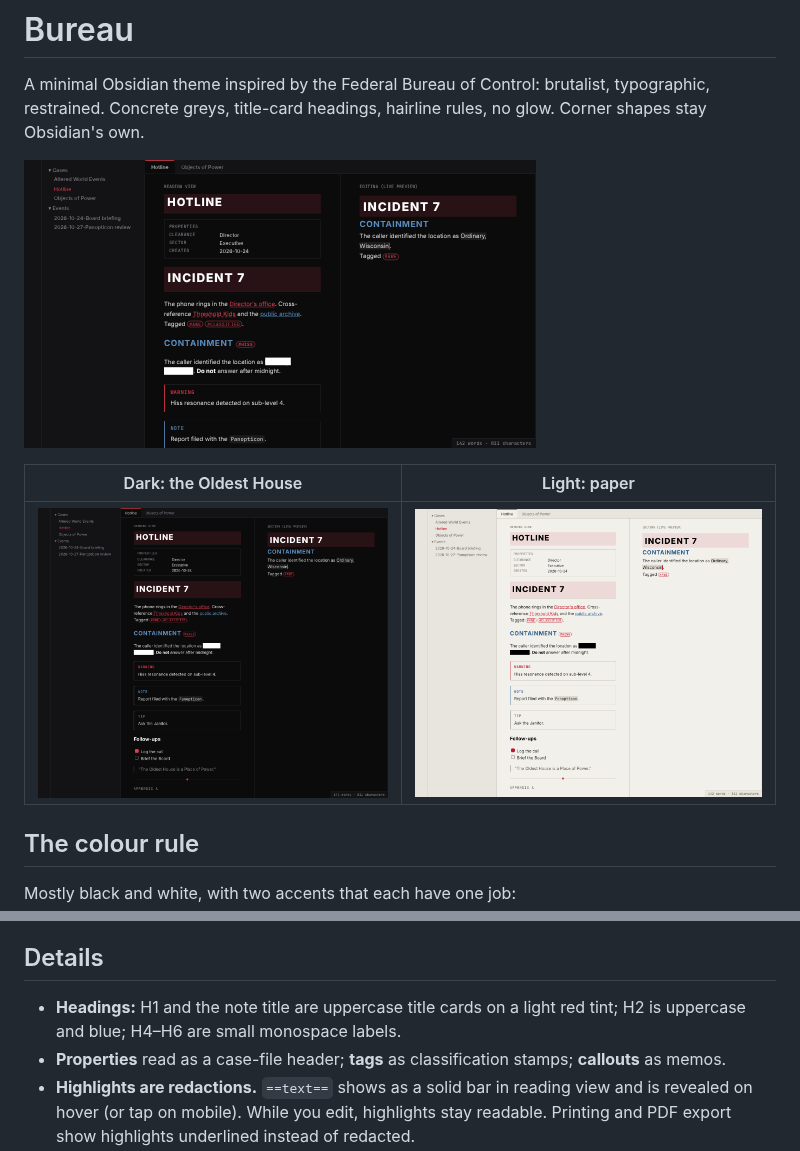
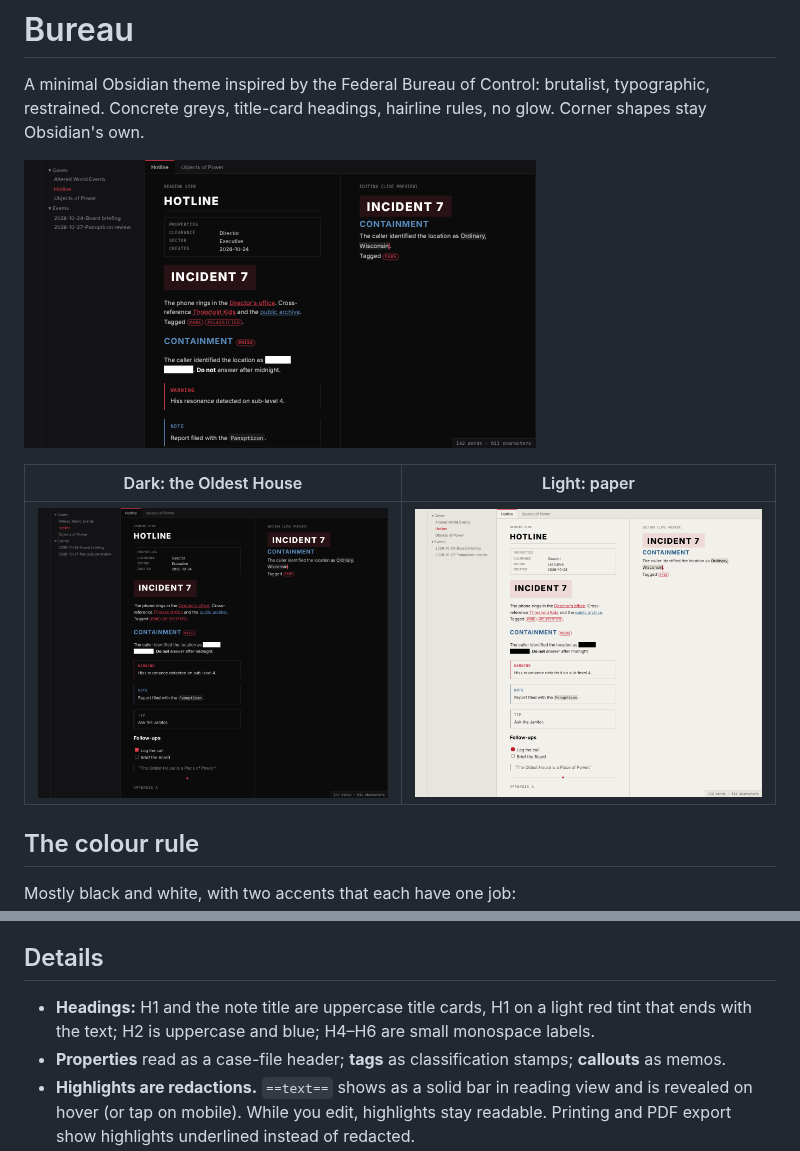
Before and after one commit to bobafouette/obsidian-bureau-theme, a Markdown page: README.md, 2 parts joined by grey strips. Drawn GitHub-style; pictures changed too: preview/dark.png, preview/light.png, screenshot.png.

```diff
--- a/README.md
+++ b/README.md
@@ -21,7 +21,7 @@ Callouts are remapped to the palette: `note`/`info` blue, warnings and errors re
 
 ## Details
 
-- **Headings:** H1 and the note title are uppercase title cards on a light red tint; H2 is uppercase and blue;
+- **Headings:** H1 and the note title are uppercase title cards, H1 on a light red tint that ends with the text; H2 is uppercase and blue;
   H4–H6 are small monospace labels.
 - **Properties** read as a case-file header; **tags** as classification stamps;
   **callouts** as memos.
```
Also changed, not shown: CLAUDE.md (+3 -3 lines), 3 other files.
